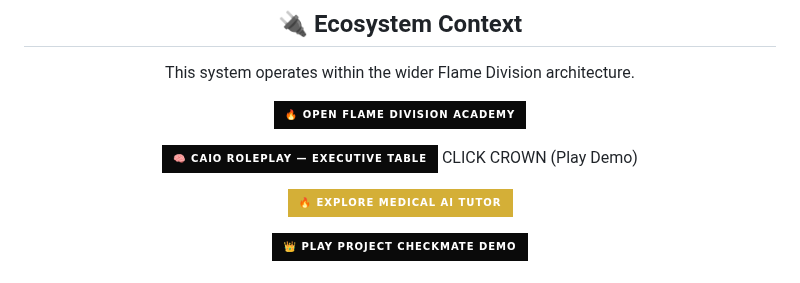
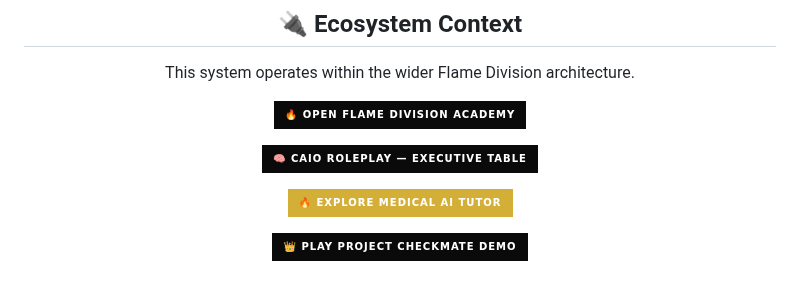
Before and after one commit to Andrew-Davis-Ai-portfolio/Andrew-Davis-Ai-Portfolio-, a Markdown page: readme.md, the part around the change. Drawn GitHub-style; badges without logos.

```diff
--- a/readme.md
+++ b/readme.md
@@ -26,7 +26,6 @@ This system operates within the wider Flame Division architecture.
 
 
 [![CAIO Demo](https://img.shields.io/badge/🧠%20CAIO%20Roleplay%20—%20Executive%20Table-0A0A0A?style=for-the-badge&logo=github&logoColor=D4AF37)](https://github.com/Andrew-Davis-Ai-portfolio/Project-Checkmate-System)
-        CLICK CROWN (Play Demo)
 
 
  [![Explore Medical AI Tutor](https://img.shields.io/badge/🔥%20Explore%20Medical%20AI%20Tutor-D4AF37?style=for-the-badge&logo=github&logoColor=000000)](https://github.com/Andrew-Davis-Ai-portfolio/med-ai-tutor/blob/main/README.md)
```
